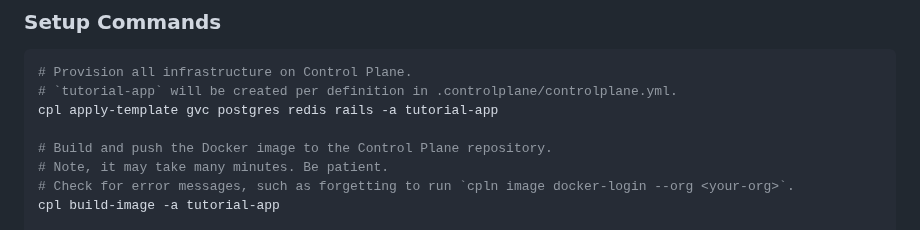
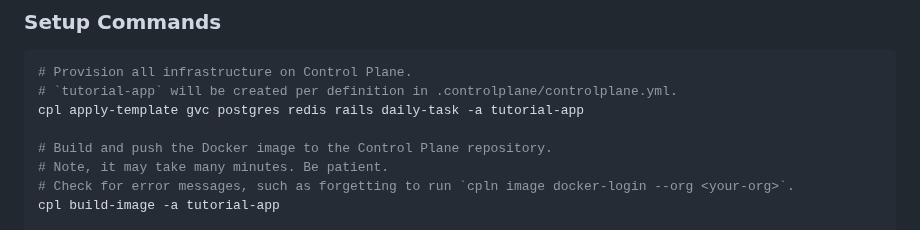
Before and after one commit to shakacode/control-plane-flow, a Markdown page: README.md, the part around the change. Rendered like a GitHub page.

Commit message:
docs: add daily-task to the example code

````diff
--- a/README.md
+++ b/README.md
@@ -255,7 +255,7 @@ Suppose your app is called `tutorial-app`. You can run the following commands.
 ```sh
 # Provision all infrastructure on Control Plane.
 # `tutorial-app` will be created per definition in .controlplane/controlplane.yml.
-cpl apply-template gvc postgres redis rails -a tutorial-app
+cpl apply-template gvc postgres redis rails daily-task -a tutorial-app
 
 # Build and push the Docker image to the Control Plane repository.
 # Note, it may take many minutes. Be patient.
````
